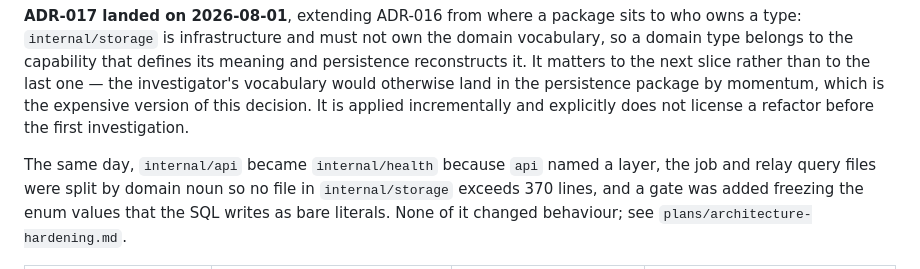
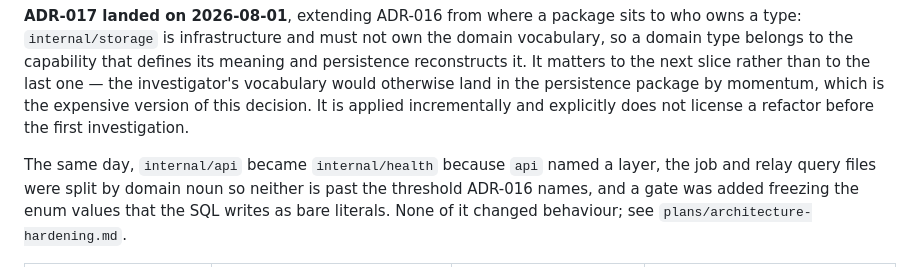
Before and after one commit to open-cluster/oc-control-plane, a Markdown page: plans/implementation-status.md, the part around the change. GitHub-like rendering.

```diff
--- a/plans/implementation-status.md
+++ b/plans/implementation-status.md
@@ -107,7 +107,7 @@ the persistence package by momentum, which is the expensive version of this deci
 applied incrementally and explicitly does not license a refactor before the first investigation.
 
 The same day, `internal/api` became `internal/health` because `api` named a layer, the job and
-relay query files were split by domain noun so no file in `internal/storage` exceeds 370 lines,
+relay query files were split by domain noun so neither is past the threshold ADR-016 names,
 and a gate was added freezing the enum values that the SQL writes as bare literals. None of it
 changed behaviour; see `plans/architecture-hardening.md`.
 
```
Also changed, not shown: plans/architecture-hardening.md (+43 -17 lines).
